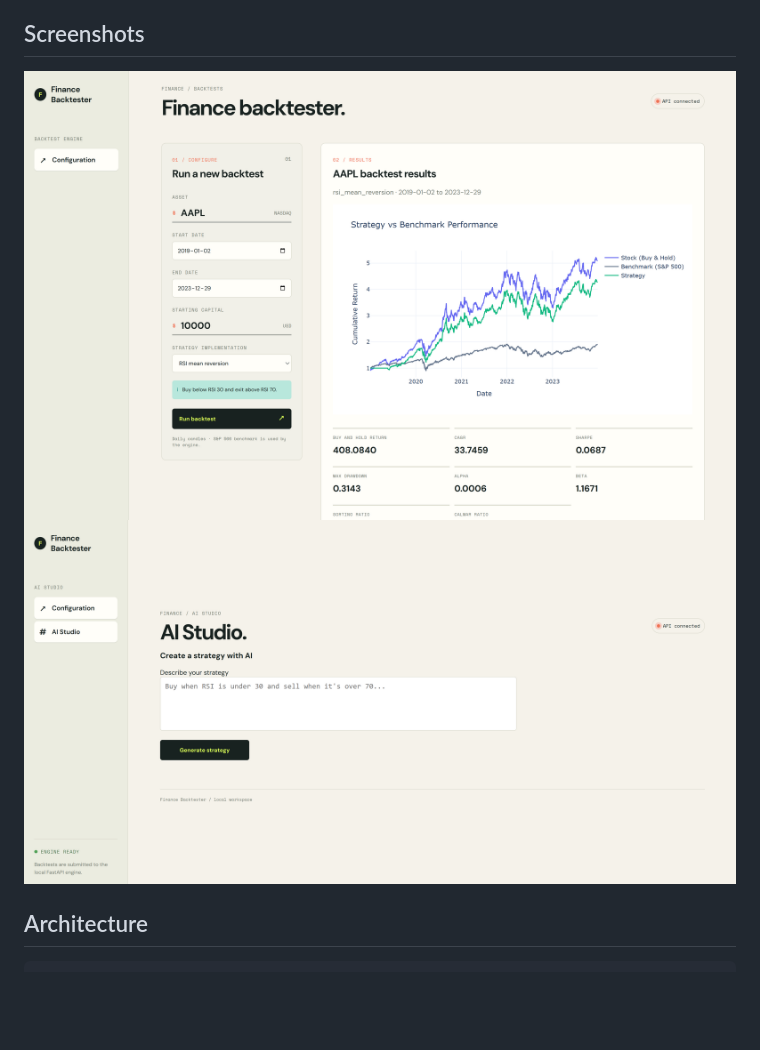
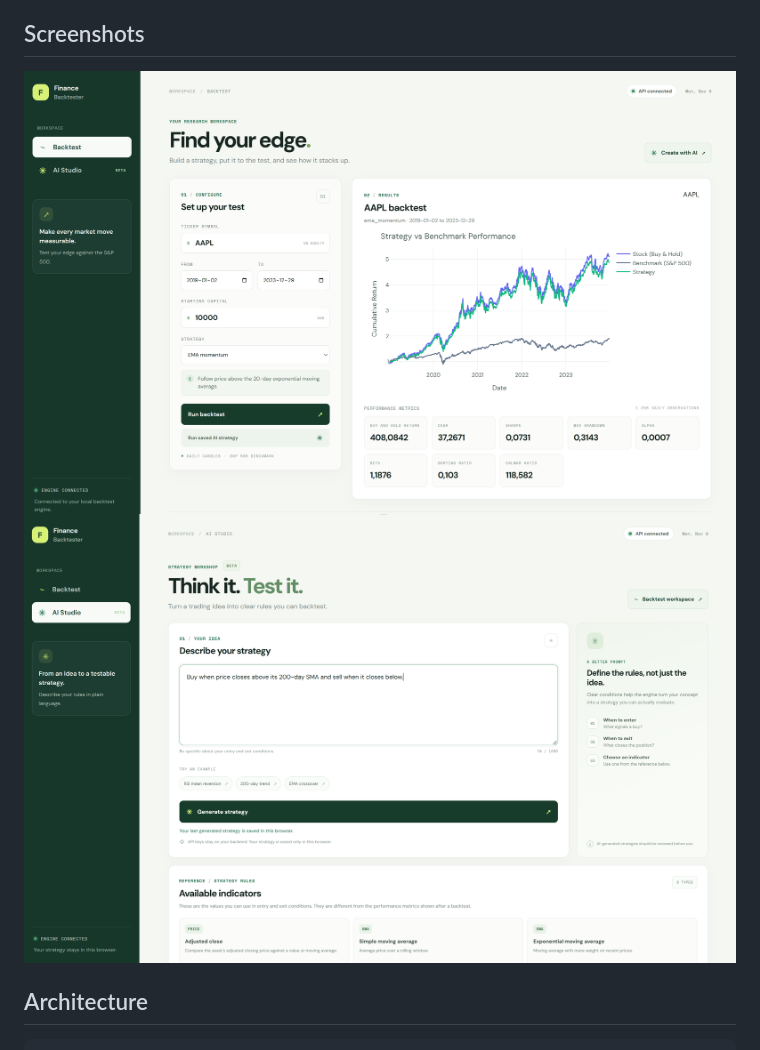
Before and after one commit to nordenbergerik/FinanceBacktester, a Markdown page: README.md, the part around the change. Rendered like a GitHub page; pictures changed too: assets/images/Backtester-Homepage.png (added), assets/images/ai-studio.png (added), assets/images/backtester-aiStudio.png (deleted); blank space fills up the shorter version.

```diff
--- a/README.md
+++ b/README.md
@@ -15,8 +15,8 @@ A modular Python backtesting platform with a FastAPI service and a lightweight b
 - Automated test coverage for the API contract, strategy presets, engine, indicators, and backtest behavior.
 
 ## Screenshots
-![Project Screenshot](assets/images/backtester-homepage.png)
-![Project Screenshot](assets/images/backtester-aiStudio.png)
+![Project Screenshot](assets/images/Backtester-Homepage.png)
+![Project Screenshot](assets/images/ai-studio.png)
 
 ## Architecture
 
```
Also changed, not shown: 6 other files.
